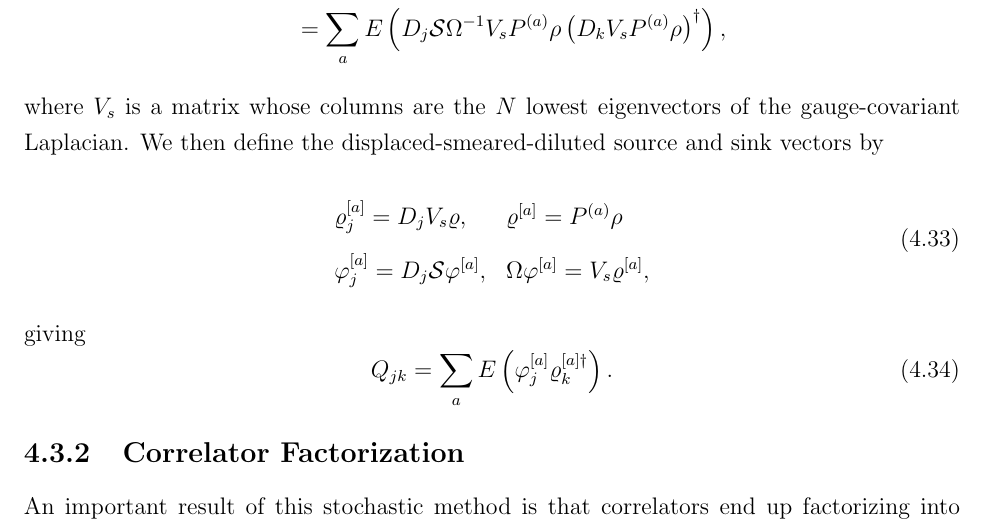
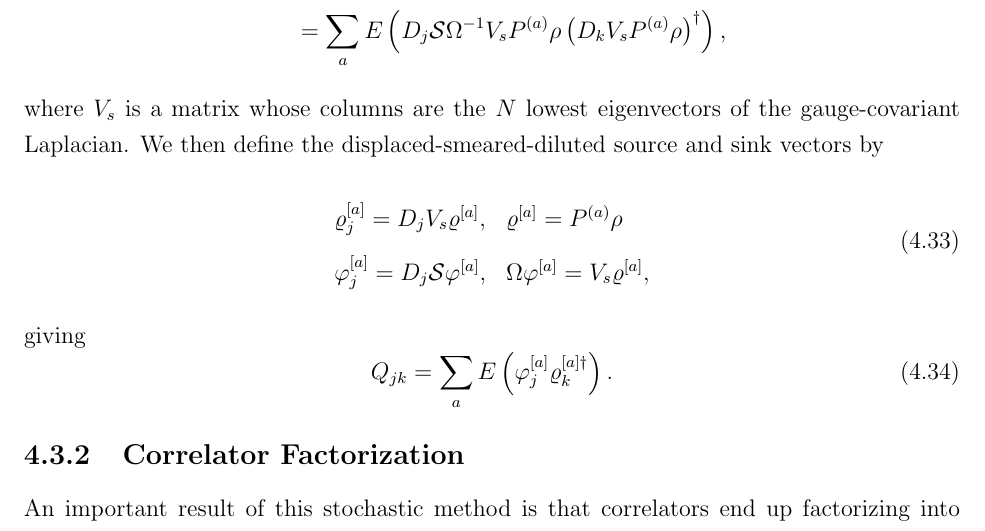
Before and after one commit to dannydarvish/thesis, a LaTeX thesis (main.tex, which reads chapters/slaph.tex): part of page 64 of 157, cut so that both start at the same text. Compiled offline with pdfLaTeX.

Commit message:
typo eq 4.33

```diff
--- a/chapters/slaph.tex
+++ b/chapters/slaph.tex
@@ -193,7 +193,7 @@ Since we use LapH-smeared quark fields, we are motivated to introduce noise vect
 where $V_s$ is a matrix whose columns are the $N$ lowest eigenvectors of the gauge-covariant Laplacian. We then define the displaced-smeared-diluted source and sink vectors by
 \begin{equation}
     \begin{array}{ll}
-        \varrho_{j}^{[a]}=D_{j} V_{s} \varrho, & \varrho^{[a]}=P^{(a)} \rho \\
+        \varrho_{j}^{[a]}=D_{j} V_{s} \varrho^{[a]}, & \varrho^{[a]}=P^{(a)} \rho \\
         \varphi_{j}^{[a]}=D_{j} \mathcal{S} \varphi^{[a]}, & \Omega \varphi^{[a]}=V_{s} \varrho^{[a]},
         \end{array}
 \end{equation}
```
Also changed, not shown: 2 other files.
